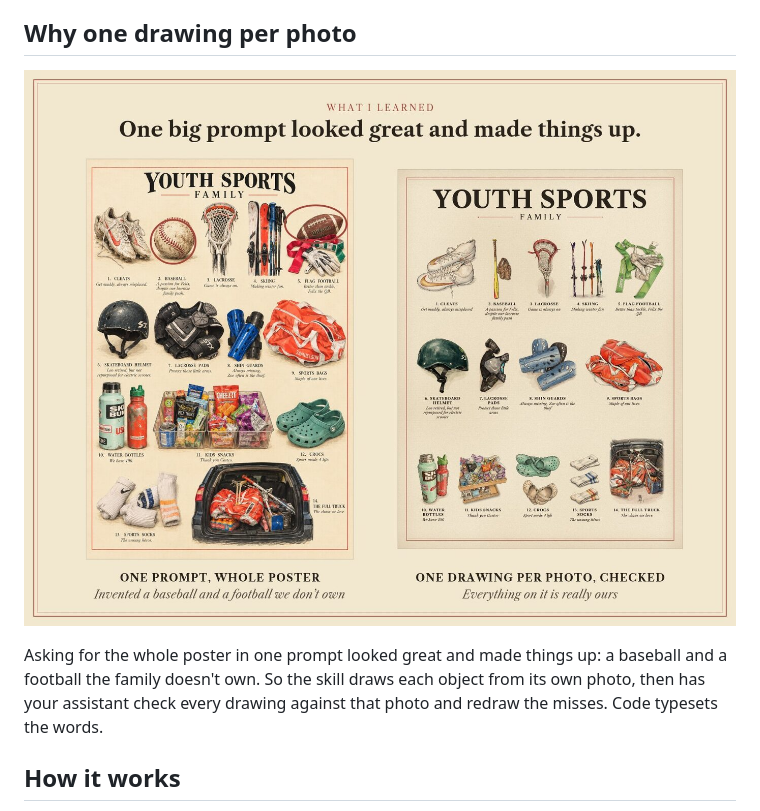
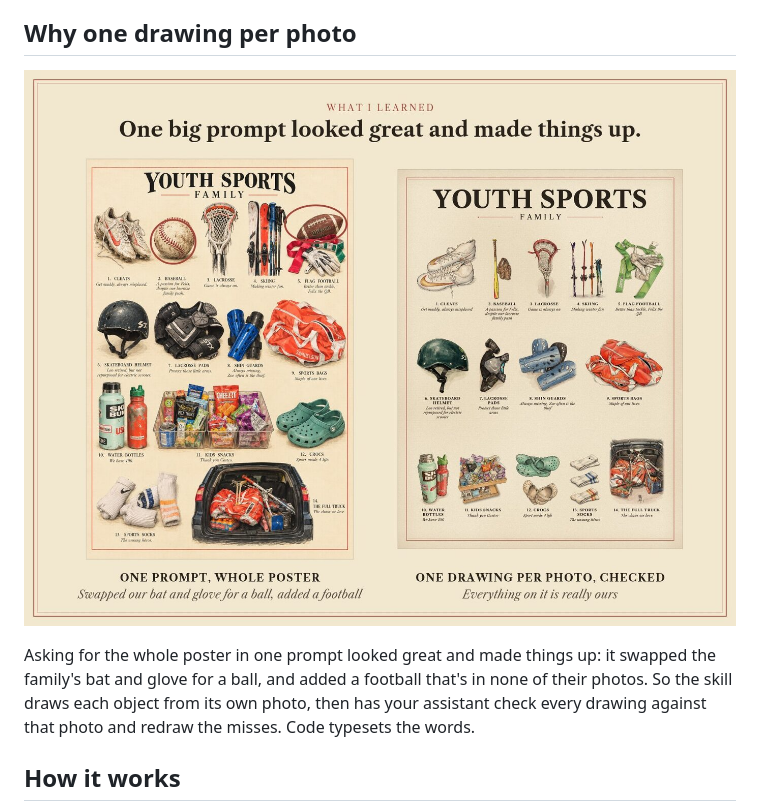
Before and after one commit to jacobksamuelson/family-field-guide-skill, a Markdown page: README.md, the part around one of its changes. GitHub-like rendering; pictures changed too: docs/one-prompt-vs-per-photo.jpg.

```diff
--- a/README.md
+++ b/README.md
@@ -61,5 +61,5 @@ Install steps, in order. Stop and report if a step fails.
 
-Asking for the whole poster in one prompt looked great and made things up: a baseball and a football the family doesn't own. So the skill draws each object from its own photo, then has your assistant check every drawing against that photo and redraw the misses. Code typesets the words.
+Asking for the whole poster in one prompt looked great and made things up: it swapped the family's bat and glove for a ball, and added a football that's in none of their photos. So the skill draws each object from its own photo, then has your assistant check every drawing against that photo and redraw the misses. Code typesets the words.
 
 ## How it works
 
```
Also changed, not shown: other parts of README.md (+1 -1 lines).
